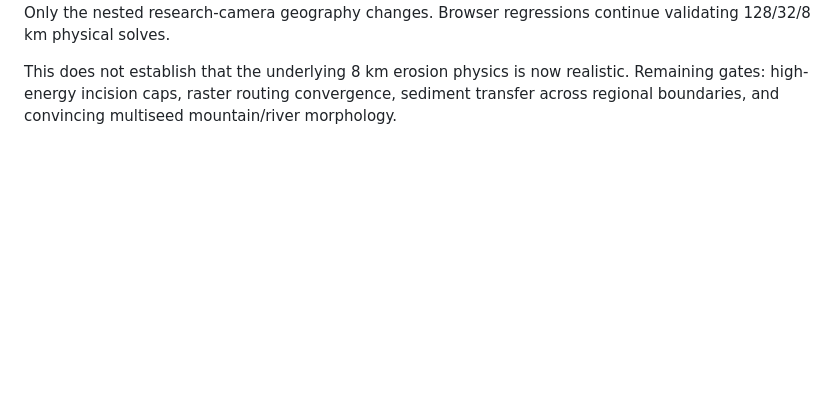
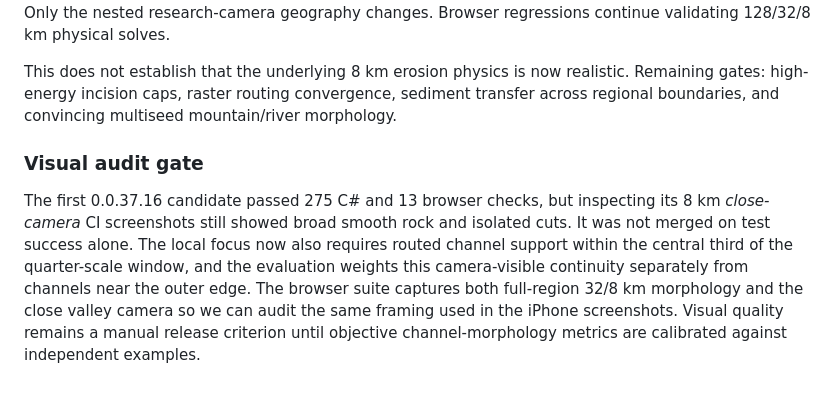
Before and after one commit to pjotrcasteel/PlanetForge, a Markdown page: docs/planet-surface-foundation.md, the part around the change. Rendered like a GitHub page; blank space fills up the shorter version.

Commit message:
Document failing visual audit and central-channel plus full-frame acceptance gate

```diff
--- a/docs/planet-surface-foundation.md
+++ b/docs/planet-surface-foundation.md
@@ -555,3 +555,16 @@ This does not establish that the underlying 8 km erosion physics is now
 realistic. Remaining gates: high-energy incision caps, raster routing
 convergence, sediment transfer across regional boundaries, and convincing
 multiseed mountain/river morphology.
+
+### Visual audit gate
+
+The first 0.0.37.16 candidate passed 275 C# and 13 browser checks, but
+inspecting its 8 km *close-camera* CI screenshots still showed broad smooth
+rock and isolated cuts. It was not merged on test success alone. The local
+focus now also requires routed channel support within the central third of
+the quarter-scale window, and the evaluation weights this camera-visible
+continuity separately from channels near the outer edge. The browser suite
+captures both full-region 32/8 km morphology and the close valley camera so
+we can audit the same framing used in the iPhone screenshots. Visual quality
+remains a manual release criterion until objective channel-morphology metrics
+are calibrated against independent examples.
```
